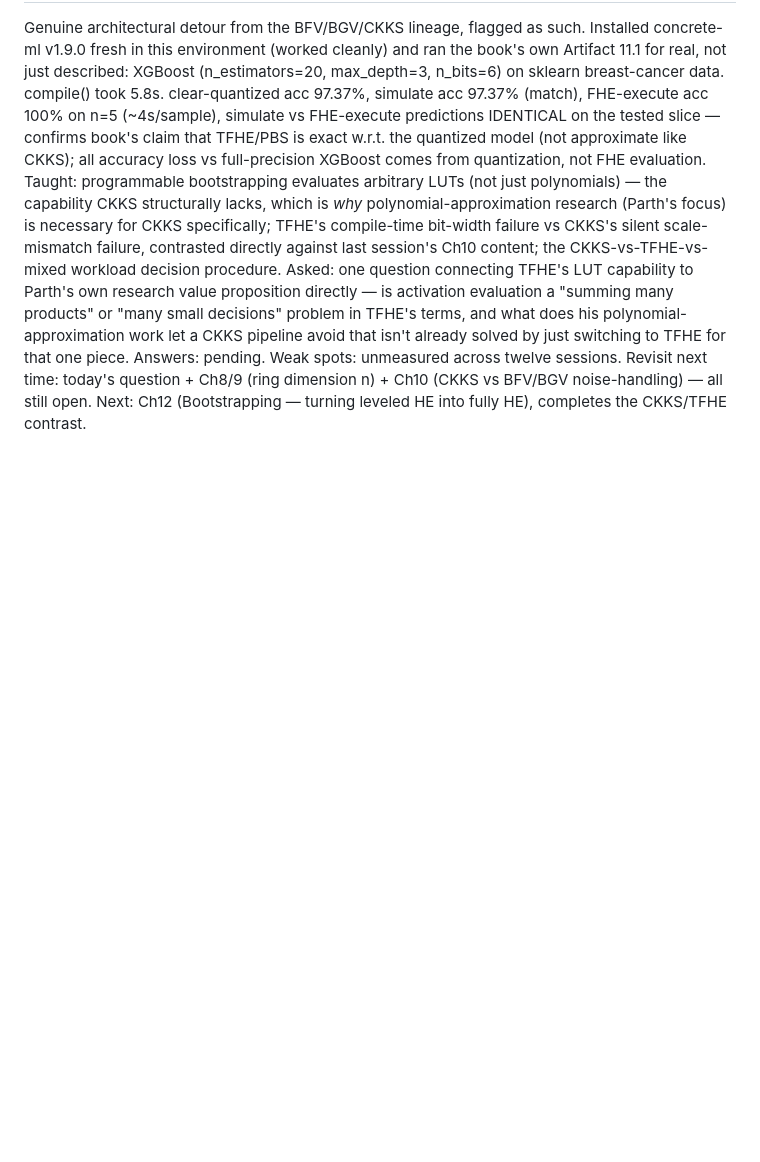
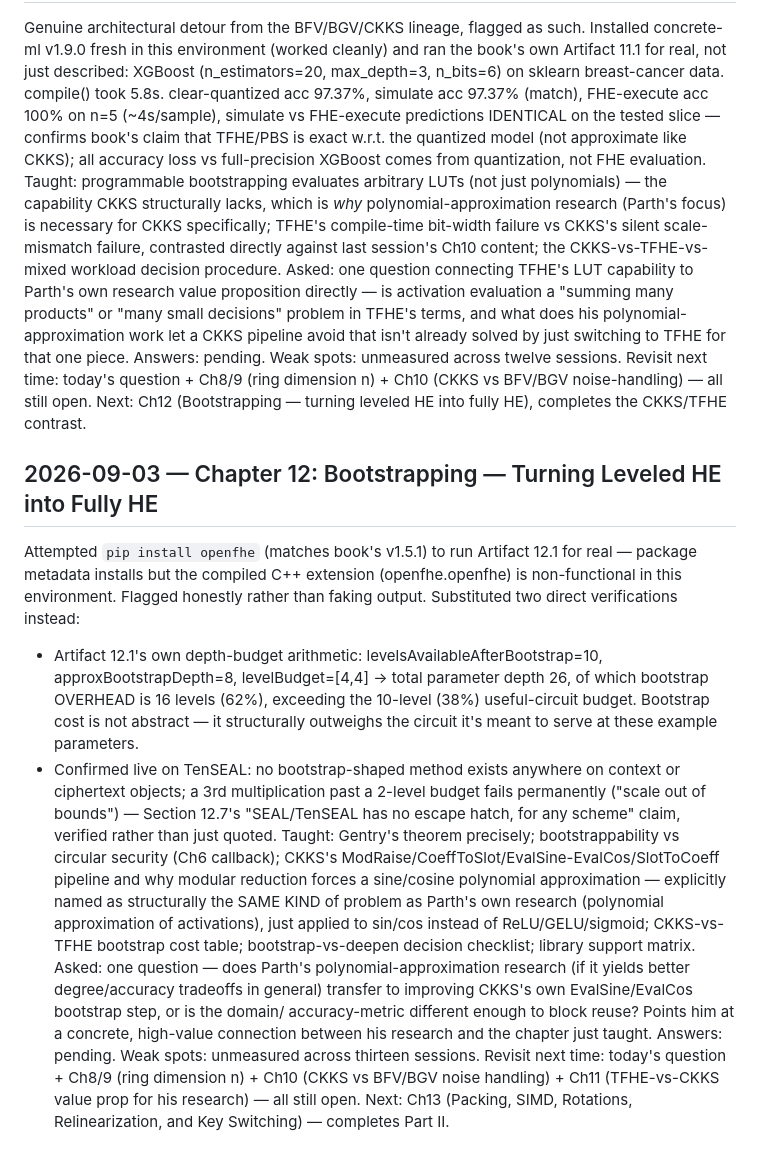
Before and after one commit to ParthN9i4/ParthN9i4, a Markdown page: study-log.md, the part around the change. GitHub-like rendering; blank space fills up the shorter version.

Commit message:
Log FHE session 2026-09-03 (Ch12, Bootstrapping)
Co-Authored-By: Claude Sonnet 5 <noreply@anthropic.com>
Claude-Session: https://claude.ai/code/session_01RXoG2gS71Nfd8jc8RTnnWk

```diff
--- a/study-log.md
+++ b/study-log.md
@@ -184,3 +184,29 @@ Answers: pending.
 Weak spots: unmeasured across twelve sessions.
 Revisit next time: today's question + Ch8/9 (ring dimension n) + Ch10 (CKKS vs BFV/BGV noise-handling) — all
   still open. Next: Ch12 (Bootstrapping — turning leveled HE into fully HE), completes the CKKS/TFHE contrast.
+
+## 2026-09-03 — Chapter 12: Bootstrapping — Turning Leveled HE into Fully HE
+Attempted `pip install openfhe` (matches book's v1.5.1) to run Artifact 12.1 for real — package metadata
+  installs but the compiled C++ extension (openfhe.openfhe) is non-functional in this environment. Flagged
+  honestly rather than faking output. Substituted two direct verifications instead:
+  - Artifact 12.1's own depth-budget arithmetic: levelsAvailableAfterBootstrap=10, approxBootstrapDepth=8,
+    levelBudget=[4,4] -> total parameter depth 26, of which bootstrap OVERHEAD is 16 levels (62%), exceeding
+    the 10-level (38%) useful-circuit budget. Bootstrap cost is not abstract — it structurally outweighs the
+    circuit it's meant to serve at these example parameters.
+  - Confirmed live on TenSEAL: no bootstrap-shaped method exists anywhere on context or ciphertext objects;
+    a 3rd multiplication past a 2-level budget fails permanently ("scale out of bounds") — Section 12.7's
+    "SEAL/TenSEAL has no escape hatch, for any scheme" claim, verified rather than just quoted.
+Taught: Gentry's theorem precisely; bootstrappability vs circular security (Ch6 callback); CKKS's
+  ModRaise/CoeffToSlot/EvalSine-EvalCos/SlotToCoeff pipeline and why modular reduction forces a sine/cosine
+  polynomial approximation — explicitly named as structurally the SAME KIND of problem as Parth's own research
+  (polynomial approximation of activations), just applied to sin/cos instead of ReLU/GELU/sigmoid; CKKS-vs-TFHE
+  bootstrap cost table; bootstrap-vs-deepen decision checklist; library support matrix.
+Asked: one question — does Parth's polynomial-approximation research (if it yields better degree/accuracy
+  tradeoffs in general) transfer to improving CKKS's own EvalSine/EvalCos bootstrap step, or is the domain/
+  accuracy-metric different enough to block reuse? Points him at a concrete, high-value connection between his
+  research and the chapter just taught.
+Answers: pending.
+Weak spots: unmeasured across thirteen sessions.
+Revisit next time: today's question + Ch8/9 (ring dimension n) + Ch10 (CKKS vs BFV/BGV noise handling) +
+  Ch11 (TFHE-vs-CKKS value prop for his research) — all still open. Next: Ch13 (Packing, SIMD, Rotations,
+  Relinearization, and Key Switching) — completes Part II.
```
